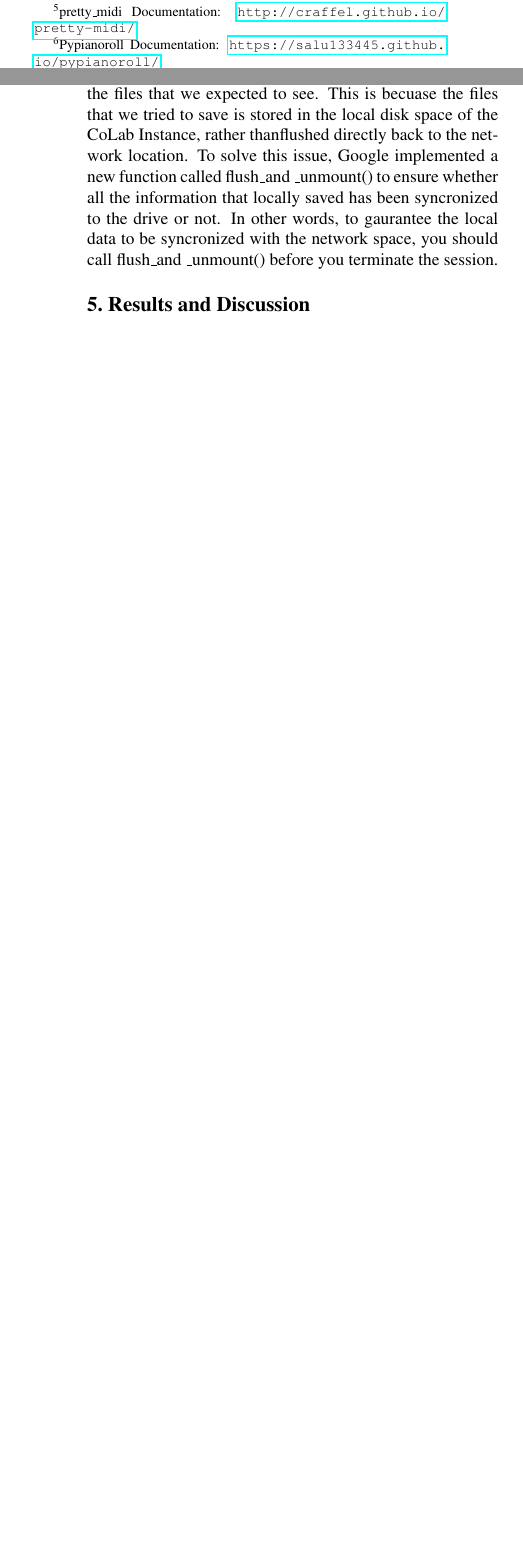
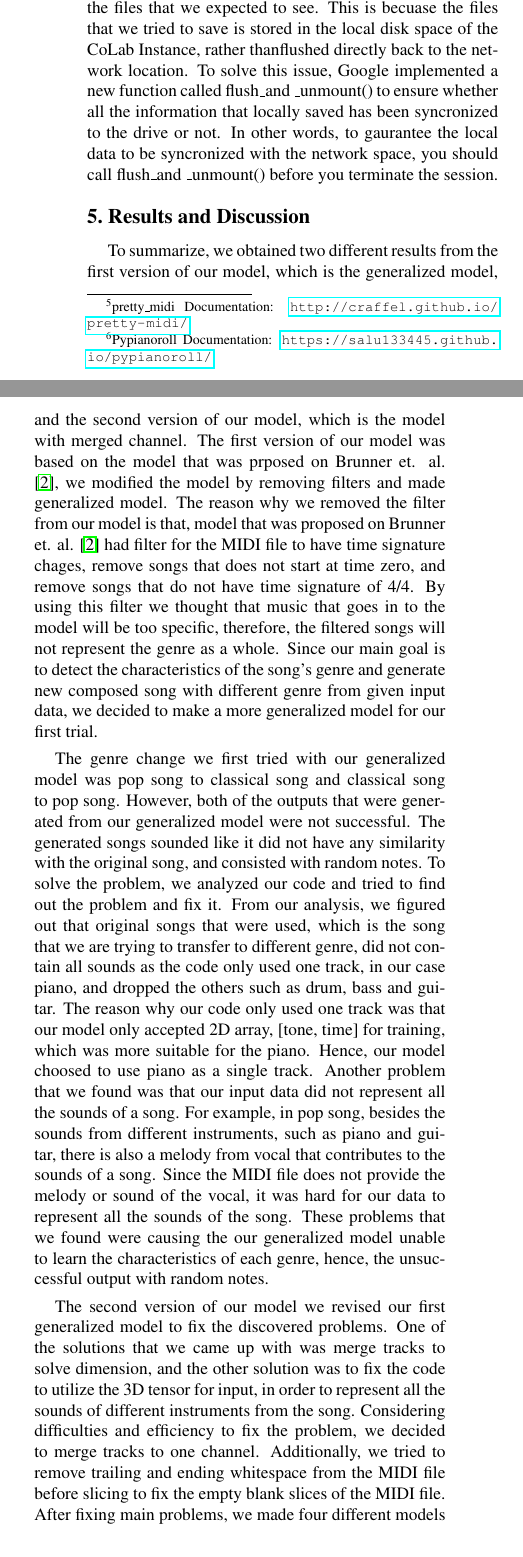
Before and after one commit to hyecheol123/Arranging_an_Audio_Track_to_other_Genres_by_using_CycleGAN-based_Deep_Learning_Model_Report, a LaTeX paper (report.tex): two parts of the columns of pages 3 and 4 of 4 before the commit and two parts of the columns of page 4 of 6 after it, joined at a grey line, cut so that both start at the same text, the shorter picture padded with empty space. The pictures show the PDF file report.pdf that the author committed with the source.

Commit message:
Code Refactored

```diff
--- a/report.tex
+++ b/report.tex
@@ -356,8 +357,32 @@ such as piano and guitar, there is also a melody from vocal that contributes to
-These problems that we found were causing the our generalized model unable to learn the characteristics of each genre, hence, the unsuccessful output with random notes.
+The genre change we first tried with our generalized model was pop song to classical song and classical song to pop song.
+However, both of the outputs that were generated from our generalized model were not successful.
+The generated songs sounded like it did not have any similarity with the original song, and consisted with random notes.
+% TODO FIGURE 1 & 2
+To solve the problem, we analyzed our code and tried to find out the problem and fix it.
+From our analysis,
+we figured out that original songs that were used, which is the song that we are trying to transfer to different genre,
+did not contain all sounds as the code only used one track,
+in our case piano, and dropped the others such as drum, bass and guitar.
+The reason why our code only used one track was that our model only accepted 2D array, [tone, time] for training,
+which was more suitable for the piano.
+Hence, our model choosed to use piano as a single track.
+Another problem that we found was that our input data did not represent all the sounds of a song.
+For example, in pop song, besides the sounds from different instruments, such as piano and guitar,
+there is also a melody from vocal that contributes to the sounds of a song.
+Since the MIDI file does not provide the melody or sound of the vocal,
+it was hard for our data to represent all the sounds of the song.
+These problems that we found were causing the our generalized model unable to learn the characteristics of each genre,
+hence, the unsuccessful output with random notes.
 \par
-The second version of our model we revised our first generalized model to fix the discovered problems. One of the solutions that we came up with was merge tracks to solve dimension,
-and the other solution was to fix the cod to utilize the 3D tensor for input, in order to  represent all the sounds of different instruments from the song. Considering difficulties and efficiency to fix the problem,
-we decided to merge tracks to one channel. Additionally, we tried to remove trailing and ending whitespace from the MIDI file before slicing to fix the empty blank slices of the MIDI file.
-After fixing main problems, we made four different models with diffferent hyperparameters. We set the first and second model with 64 convolutional filters for the generator, while setting third and fourth model with 128 convolutional filters for the generator.
-In the case of epoch and learning rate, first model was set with `epoch=100` and 'Learning Rate = 0.0002`. Second model was set with `epoch=200` and 'Learning Rate = 0.0001`.
-Then, for the third model, epoch and learning rate was set with `epoch=100` and 'Learning Rate = 0.0002`. Fourth model was set with `epoch=200` and 'Learning Rate = 0.0001`.
+The second version of our model we revised our first generalized model to fix the discovered problems.
+One of the solutions that we came up with was merge tracks to solve dimension,
+and the other solution was to fix the code to utilize the 3D tensor for input,
+in order to represent all the sounds of different instruments from the song.
+Considering difficulties and efficiency to fix the problem, we decided to merge tracks to one channel.
+Additionally, we tried to remove trailing and ending whitespace from the MIDI file before slicing to fix the empty blank
+slices of the MIDI file.
+After fixing main problems, we made four different models with diffferent hyperparameters.
+We set the first and second model with 64 convolutional filters for the generator,
+while setting third and fourth model with 128 convolutional filters for the generator.
+In the case of epoch and learning rate, first model was set with `epoch=100` and 'Learning Rate = 0.0002`.
+Second model was set with `epoch=200` and 'Learning Rate = 0.0001`.
@@ -372,20 +396,55 @@ For the songs that were transferred to pop song from classical songs, they conta
+The genre change we tried with our two models with tracks being merged in to one channel,
+was same as what we did with our first generalized model, pop song to classical song and classical song to pop song.
+The outputs that were generated from our model was much more successful compared to our first generalized model.
+It did not sounded like song with random notes like first outputs,
+but sounded similar to the original songs that were given.
+Our outputs contained the melody from the original songs that were given,
+but sounded differently as if the genre was changed like we intended to.
+However, since the outputs only contained piano based melody,
+it was hard to distinguish if the genre of the song was pop or classical.
+However, the songs that were transferred to classical song from pop song contained much more harmonical sounds
+than the original songs, just like normal classical songs.
+For the songs that were transferred to pop song from classical songs,
+they contained less harmonical sounds than the original songs,
+but contained experimental melody than the origianl songs, just like normal pop songs.
 \par
-From our results, we have noticed that the problem of our outputs not being significant as we intended to be might coming from various reasons. We discussed that it is possible that lots of pop songs are already motivated from classic songs,
-therefore, we could not listen significant difference between generated songs and original songs and easily notify their genres. Another point that we have discussed is that by removing various instrument information, it ruins the characteristics of each genre.
-Additionally, we realized that there is no perfect way to pass full audio information to deep learning model. While we used MIDI file for our input data, normally, MIDI file is not generalized approach to represent music.
-We also realized that, while the ResNet and U-Net are reckoned to be the state-of-the arts convolution filters for vision tasks, there was no adequate and appropriate convolutional filter for audio tasks to the best of our knowledge.
+From our results, we have noticed that the problem of our outputs not being significant
+as we intended to be might coming from various reasons.
+We discussed that it is possible that lots of pop songs are already motivated from classic songs, therefore,
+we could not listen significant difference between generated songs and original songs and easily notify their genres.
+Another point that we have discussed is that by removing various instrument information,
+it ruins the characteristics of each genre.
+Additionally, we realized that there is no perfect way to pass full audio information to deep learning model.
+While we used MIDI file for our input data, normally, MIDI file is not generalized approach to represent music.
+We also realized that, while the ResNet and U-Net are reckoned to be the state-of-the arts convolution filters
+for vision tasks,
+there was no adequate and appropriate convolutional filter for audio tasks to the best of our knowledge.
+
 
 \section{Conclusions}
 
-In this project, we presented two different models to generate songs with transferred genre of the given songs. While our first model that was generalized by removing filter from model that was prposed on Brunner et. al. \cite{brunner2018symbolic},
-did not give us satisfying result, our second model that we revised from the first model by merging tracks into one channel gave us better results. While our results from first model did not sound like song with consisting of random notes,
-results from the second model showed similarity with given original songs and composed the song to the intended genre in someway. We mostly worked on analyzing related work, revising code, and preprocessing the data,
-since applying deep learning with audio data is not much developed yet compared to computer vision field. From ananlyzing the models and codes, we found out existing problems and discussed how we could improve our model to generate convincing songs.
-While our final result can be confusing for normal audience to realize if the genre has been changed, we are satisfied with our results.
+In this project, we presented two different models to generate songs with transferred genre of the given songs.
+While our first model that was generalized by removing filter from model that was prposed on
+Brunner et. al. \cite{brunner2018symbolic}, did not give us satisfying result,
+our second model that we revised from the first model by merging tracks into one channel gave us better results.
+While our results from first model did not sound like song with consisting of random notes,
+results from the second model showed similarity with given original songs and composed the song to
+the intended genre in someway.
+We mostly worked on analyzing related work, revising code, and preprocessing the data,
+since applying deep learning with audio data is not much developed yet compared to computer vision field.
+From ananlyzing the models and codes,
+we found out existing problems and discussed how we could improve our model to generate convincing songs.
+While our final result can be confusing for normal audience to realize if the genre has been changed,
+we are satisfied with our results.
 \par
-From deep discussions, we found out some possible improvements that could be made for the further studies. The results can be more significant by trying our models for other genre, such as jazz and rock rather than pop and classical.
-Additionally, we could modify the model structure to get 3D tensor as an input to represent all the instruments from the song, so that it could represent their genre better.
-We also discussed about using spectogram to deal with this complicated audio tasks, while it could be hard to map the spectogram back to audio, it coul be useful for the classification of the genre.
+From deep discussions, we found out some possible improvements that could be made for the further studies.
+The results can be more significant by trying our models for other genre,
+such as jazz and rock rather than pop and classical.
+Additionally, we could modify the model structure to get 3D tensor as an input to represent
+all the instruments from the song, so that it could represent their genre better.
+We also discussed about using spectogram to deal with this complicated audio tasks,
+while it could be hard to map the spectogram back to audio, it coul be useful for the classification of the genre.
+
 
 \section{Acknowledgements}
 
```
Also changed, not shown: report.pdf, report.tex (72 more changed lines).
